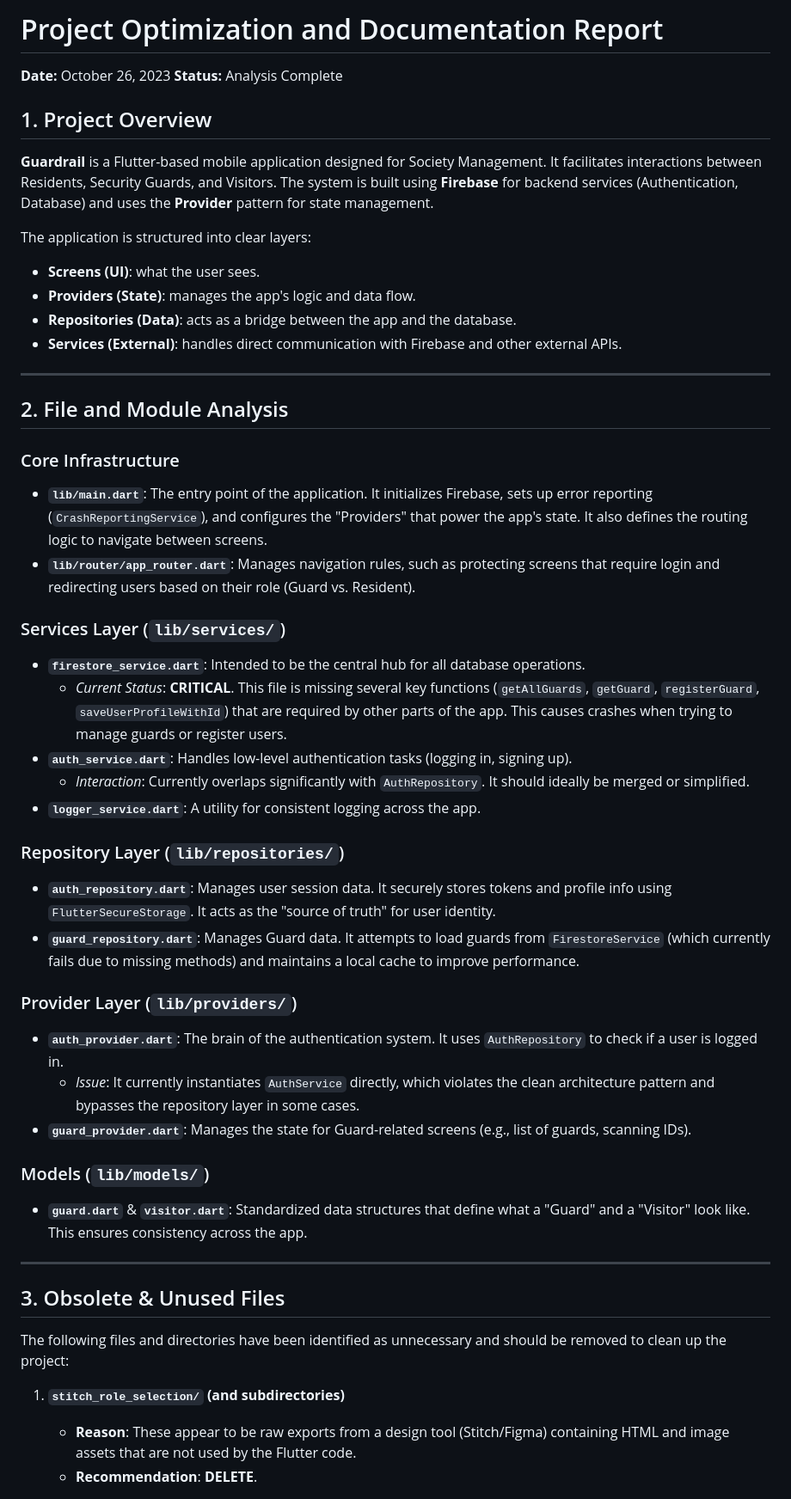
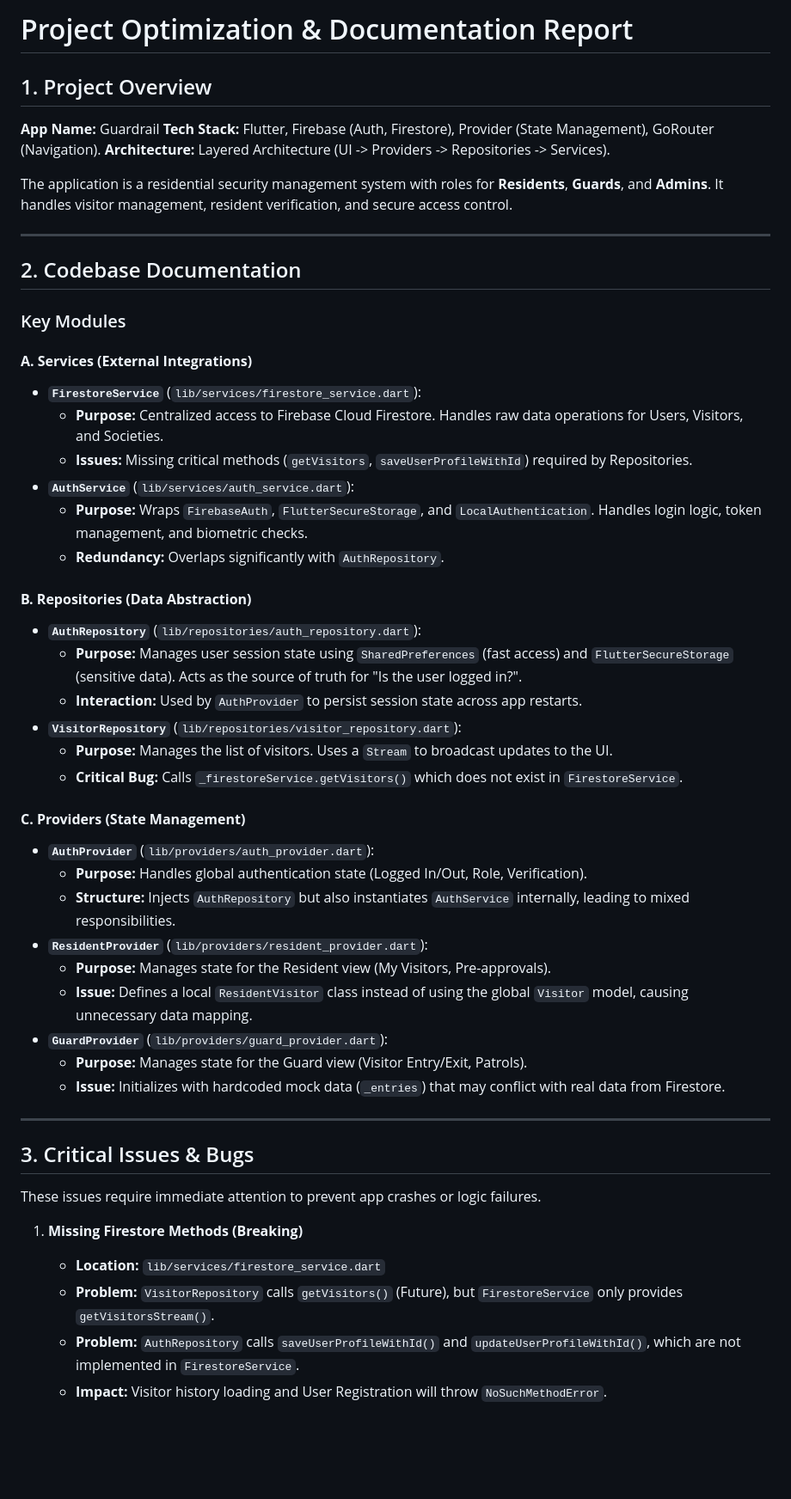
Before and after one commit to nikhilcherry/GuardRail, a Markdown page: PROJECT_OPTIMIZATION_AND_DOCS.md, the part around one of its changes. Shown at 86% size. Rendered like a GitHub page; blank space fills up the shorter version.

Commit message:
Add comprehensive project optimization and documentation report
Co-authored-by: nikhilcherry <85226198+nikhilcherry@users.noreply.github.com>

```diff
--- a/PROJECT_OPTIMIZATION_AND_DOCS.md
+++ b/PROJECT_OPTIMIZATION_AND_DOCS.md
@@ -1,52 +1,55 @@
-# Project Optimization and Documentation Report
-
-**Date:** October 26, 2023
-**Status:** Analysis Complete
+# Project Optimization & Documentation Report
 
 ## 1. Project Overview
 
-**Guardrail** is a Flutter-based mobile application designed for Society Management. It facilitates interactions between Residents, Security Guards, and Visitors. The system is built using **Firebase** for backend services (Authentication, Database) and uses the **Provider** pattern for state management.
+**App Name:** Guardrail
+**Tech Stack:** Flutter, Firebase (Auth, Firestore), Provider (State Management), GoRouter (Navigation).
+**Architecture:** Layered Architecture (UI -> Providers -> Repositories -> Services).
 
-The application is structured into clear layers:
-- **Screens (UI)**: what the user sees.
-- **Providers (State)**: manages the app's logic and data flow.
-- **Repositories (Data)**: acts as a bridge between the app and the database.
-- **Services (External)**: handles direct communication with Firebase and other external APIs.
+The application is a residential security management system with roles for **Residents**, **Guards**, and **Admins**. It handles visitor management, resident verification, and secure access control.
 
 ---
 
-## 2. File and Module Analysis
+## 2. Codebase Documentation
 
-### Core Infrastructure
-- **`lib/main.dart`**: The entry point of the application. It initializes Firebase, sets up error reporting (`CrashReportingService`), and configures the "Providers" that power the app's state. It also defines the routing logic to navigate between screens.
-- **`lib/router/app_router.dart`**: Manages navigation rules, such as protecting screens that require login and redirecting users based on their role (Guard vs. Resident).
+### Key Modules
 
-### Services Layer (`lib/services/`)
-- **`firestore_service.dart`**: Intended to be the central hub for all database operations.
-  - *Current Status*: **CRITICAL**. This file is missing several key functions (`getAllGuards`, `getGuard`, `registerGuard`, `saveUserProfileWithId`) that are required by other parts of the app. This causes crashes when trying to manage guards or register users.
-- **`auth_service.dart`**: Handles low-level authentication tasks (logging in, signing up).
-  - *Interaction*: Currently overlaps significantly with `AuthRepository`. It should ideally be merged or simplified.
-- **`logger_service.dart`**: A utility for consistent logging across the app.
+#### **A. Services (External Integrations)**
+*   **`FirestoreService`** (`lib/services/firestore_service.dart`):
+    *   **Purpose:** Centralized access to Firebase Cloud Firestore. Handles raw data operations for Users, Visitors, and Societies.
+    *   **Issues:** Missing critical methods (`getVisitors`, `saveUserProfileWithId`) required by Repositories.
+*   **`AuthService`** (`lib/services/auth_service.dart`):
+    *   **Purpose:** Wraps `FirebaseAuth`, `FlutterSecureStorage`, and `LocalAuthentication`. Handles login logic, token management, and biometric checks.
+    *   **Redundancy:** Overlaps significantly with `AuthRepository`.
 
-### Repository Layer (`lib/repositories/`)
-- **`auth_repository.dart`**: Manages user session data. It securely stores tokens and profile info using `FlutterSecureStorage`. It acts as the "source of truth" for user identity.
-- **`guard_repository.dart`**: Manages Guard data. It attempts to load guards from `FirestoreService` (which currently fails due to missing methods) and maintains a local cache to improve performance.
+#### **B. Repositories (Data Abstraction)**
+*   **`AuthRepository`** (`lib/repositories/auth_repository.dart`):
+    *   **Purpose:** Manages user session state using `SharedPreferences` (fast access) and `FlutterSecureStorage` (sensitive data). Acts as the source of truth for "Is the user logged in?".
+    *   **Interaction:** Used by `AuthProvider` to persist session state across app restarts.
+*   **`VisitorRepository`** (`lib/repositories/visitor_repository.dart`):
+    *   **Purpose:** Manages the list of visitors. Uses a `Stream` to broadcast updates to the UI.
+    *   **Critical Bug:** Calls `_firestoreService.getVisitors()` which does not exist in `FirestoreService`.
 
-### Provider Layer (`lib/providers/`)
-- **`auth_provider.dart`**: The brain of the authentication system. It uses `AuthRepository` to check if a user is logged in.
-  - *Issue*: It currently instantiates `AuthService` directly, which violates the clean architecture pattern and bypasses the repository layer in some cases.
-- **`guard_provider.dart`**: Manages the state for Guard-related screens (e.g., list of guards, scanning IDs).
-
-### Models (`lib/models/`)
-- **`guard.dart`** & **`visitor.dart`**: Standardized data structures that define what a "Guard" and a "Visitor" look like. This ensures consistency across the app.
+#### **C. Providers (State Management)**
+*   **`AuthProvider`** (`lib/providers/auth_provider.dart`):
+    *   **Purpose:** Handles global authentication state (Logged In/Out, Role, Verification).
+    *   **Structure:** Injects `AuthRepository` but also instantiates `AuthService` internally, leading to mixed responsibilities.
+*   **`ResidentProvider`** (`lib/providers/resident_provider.dart`):
+    *   **Purpose:** Manages state for the Resident view (My Visitors, Pre-approvals).
+    *   **Issue:** Defines a local `ResidentVisitor` class instead of using the global `Visitor` model, causing unnecessary data mapping.
+*   **`GuardProvider`** (`lib/providers/guard_provider.dart`):
+    *   **Purpose:** Manages state for the Guard view (Visitor Entry/Exit, Patrols).
+    *   **Issue:** Initializes with hardcoded mock data (`_entries`) that may conflict with real data from Firestore.
 
 ---
 
-## 3. Obsolete & Unused Files
+## 3. Critical Issues & Bugs
 
-The following files and directories have been identified as unnecessary and should be removed to clean up the project:
+These issues require immediate attention to prevent app crashes or logic failures.
 
-1.  **`stitch_role_selection/` (and subdirectories)**
-    *   **Reason**: These appear to be raw exports from a design tool (Stitch/Figma) containing HTML and image assets that are not used by the Flutter code.
-    *   **Recommendation**: **DELETE**.
+1.  **Missing Firestore Methods (Breaking)**
+    *   **Location:** `lib/services/firestore_service.dart`
+    *   **Problem:** `VisitorRepository` calls `getVisitors()` (Future<List>), but `FirestoreService` only provides `getVisitorsStream()`.
+    *   **Problem:** `AuthRepository` calls `saveUserProfileWithId()` and `updateUserProfileWithId()`, which are not implemented in `FirestoreService`.
+    *   **Impact:** Visitor history loading and User Registration will throw `NoSuchMethodError`.
 
```
Also changed, not shown: other parts of PROJECT_OPTIMIZATION_AND_DOCS.md (+38 -37 lines).
